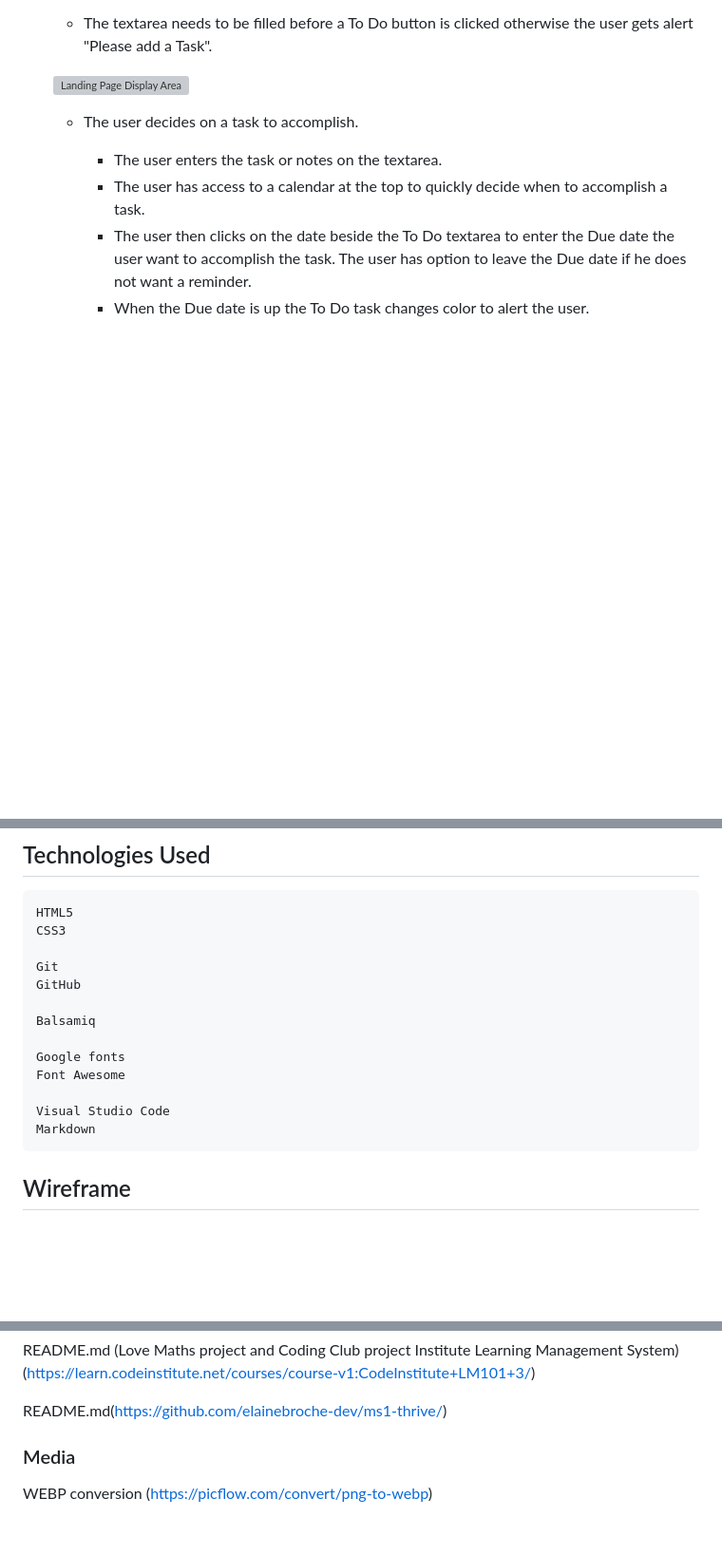
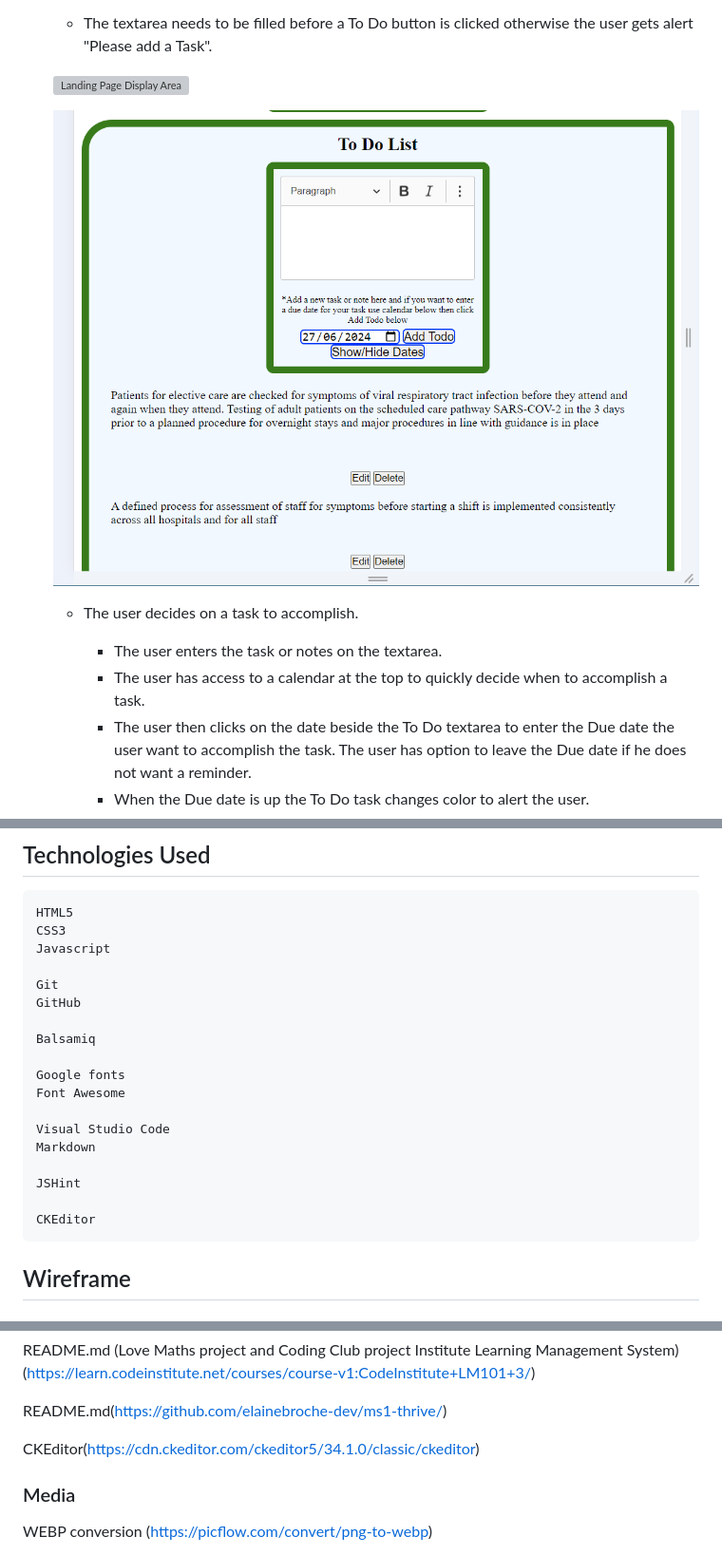
Before and after one commit to RusJamison/fingertip-notes, a Markdown page: README.md, 3 parts joined by grey strips. Shown: that part at 95% size. Drawn GitHub-style; pictures changed too: documentation/task-no-date.PNG (added); blank space fills up the shorter version; grey boxes are pictures that could not be loaded.

Commit message:
Add Technologies used

```diff
--- a/README.md
+++ b/README.md
@@ -63,6 +63,8 @@ To minimize unnecessary forgetting important tasks and information this site ass
     * The textarea needs to be filled before a To Do button is clicked otherwise the user gets alert "Please add a Task".
 
     ![Landing Page Display Area](documentation/landing-page.webp)
+
+    ![Landing Page Display Area With Date Hidden](documentation/task-no-date.PNG)
 
     * The user decides on a task to accomplish.
         * The user enters the task or notes on the textarea.
@@ -179,6 +181,7 @@ To minimize unnecessary forgetting important tasks and information this site ass
 
     HTML5
     CSS3
+    Javascript
 
     Git
     GitHub
@@ -190,6 +193,10 @@ To minimize unnecessary forgetting important tasks and information this site ass
 
     Visual Studio Code
     Markdown
+
+    JSHint
+
+    CKEditor
 
 ## Wireframe
 
@@ -235,6 +242,7 @@ README.md (Love Maths project and Coding Club project Institute Learning Managem
 
 README.md(https://github.com/elainebroche-dev/ms1-thrive/)
 
+CKEditor(https://cdn.ckeditor.com/ckeditor5/34.1.0/classic/ckeditor)
 
 ### Media
 WEBP conversion (https://picflow.com/convert/png-to-webp)
```
